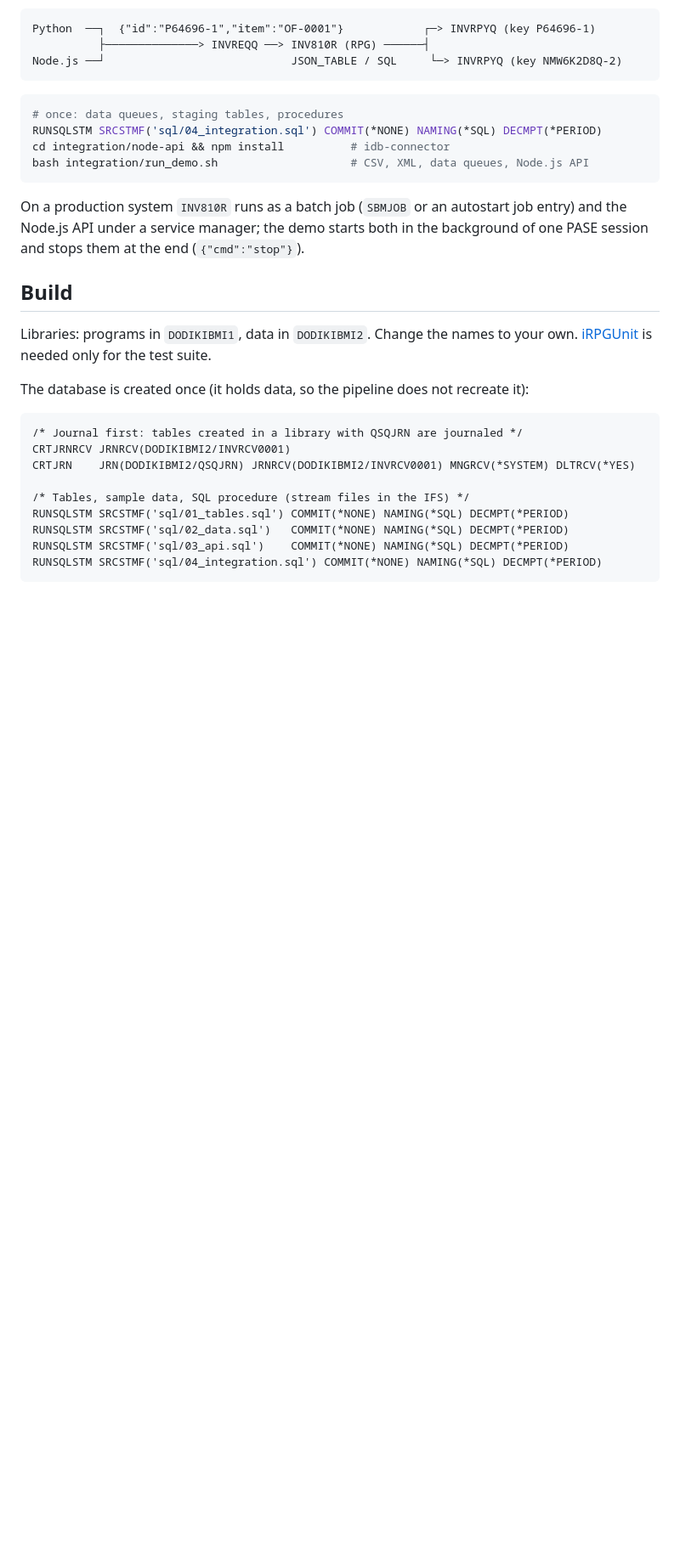
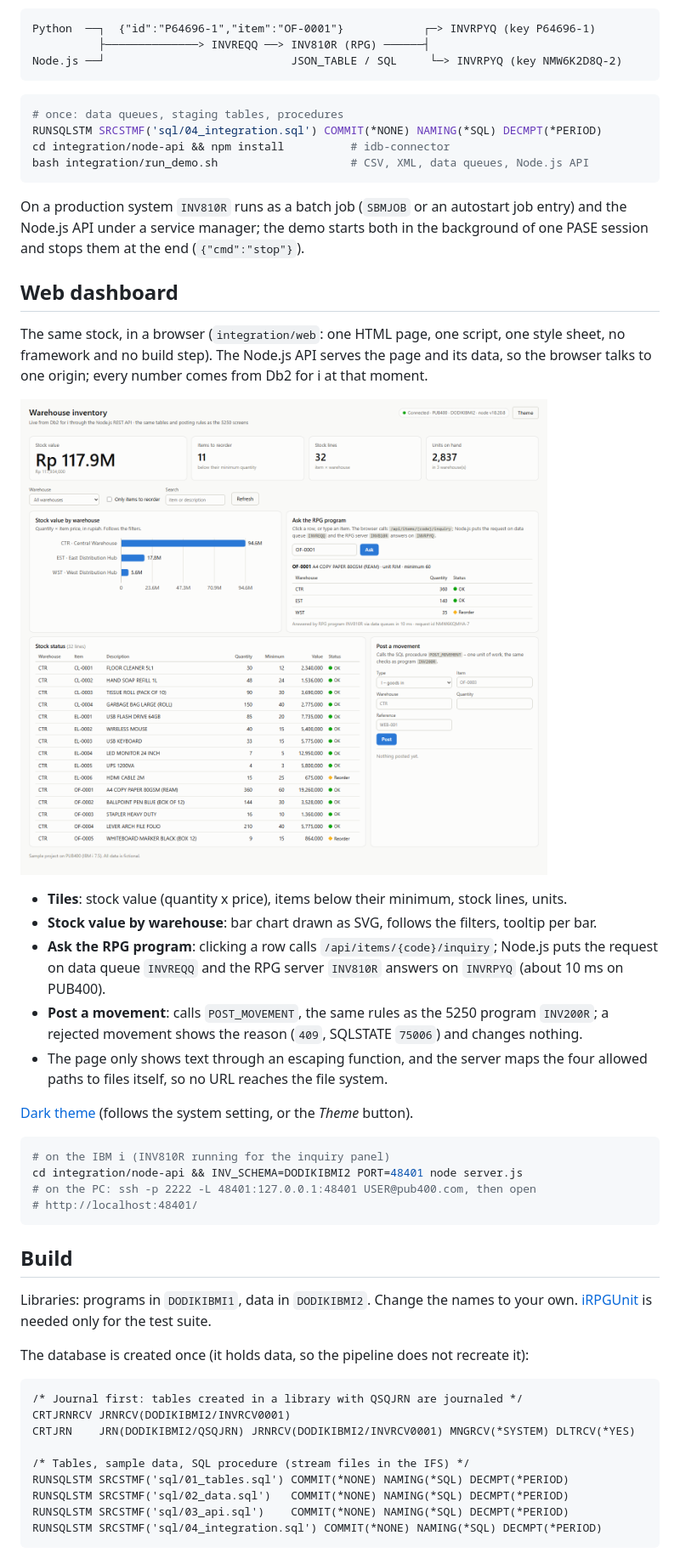
Before and after one commit to dodikibmi/ibmi-inventory, a Markdown page: README.md, the part around one of its changes. Shown at 85% size. Drawn GitHub-style; pictures changed too: docs/screenshots/web-dashboard.png (added); blank space fills up the shorter version.

Commit message:
Web dashboard: stock tiles, value per warehouse, inquiry answered by RPG over data queues, movement posting; served by the Node.js API

````diff
--- a/README.md
+++ b/README.md
@@ -228,6 +229,34 @@ On a production system `INV810R` runs as a batch job (`SBMJOB` or an autostart j
 and the Node.js API under a service manager; the demo starts both in the background of
 one PASE session and stops them at the end (`{"cmd":"stop"}`).
 
+## Web dashboard
+
+The same stock, in a browser (`integration/web`: one HTML page, one script, one style
+sheet, no framework and no build step). The Node.js API serves the page and its data, so
+the browser talks to one origin; every number comes from Db2 for i at that moment.
+
+![Stock dashboard in a browser](docs/screenshots/web-dashboard.png)
+
+- **Tiles**: stock value (quantity x price), items below their minimum, stock lines, units.
+- **Stock value by warehouse**: bar chart drawn as SVG, follows the filters, tooltip per bar.
+- **Ask the RPG program**: clicking a row calls `/api/items/{code}/inquiry`; Node.js puts the
+  request on data queue `INVREQQ` and the RPG server `INV810R` answers on `INVRPYQ` (about
+  10 ms on PUB400).
+- **Post a movement**: calls `POST_MOVEMENT`, the same rules as the 5250 program `INV200R`;
+  a rejected movement shows the reason (`409`, SQLSTATE `75006`) and changes nothing.
+- The page only shows text through an escaping function, and the server maps the four
+  allowed paths to files itself, so no URL reaches the file system.
+
+[Dark theme](docs/screenshots/web-dashboard-dark.png) (follows the system setting, or the
+*Theme* button).
+
+```sh
+# on the IBM i (INV810R running for the inquiry panel)
+cd integration/node-api && INV_SCHEMA=DODIKIBMI2 PORT=48401 node server.js
+# on the PC: ssh -p 2222 -L 48401:127.0.0.1:48401 USER@pub400.com, then open
+# http://localhost:48401/
+```
+
 ## Build
 
 Libraries: programs in `DODIKIBMI1`, data in `DODIKIBMI2`. Change the names to your own.
````
Also changed, not shown: other parts of README.md (+2 -1 lines), docs/screenshots/web-dashboard-dark.png (added), 6 other files.
